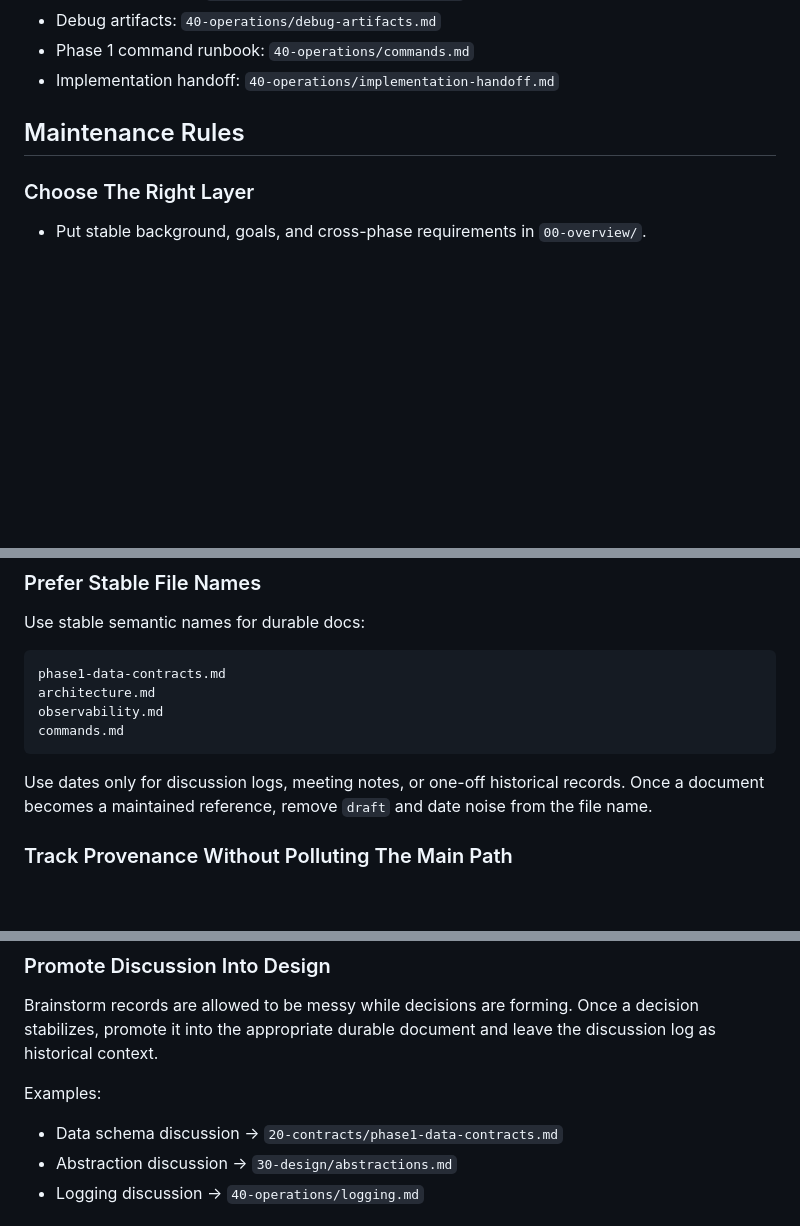
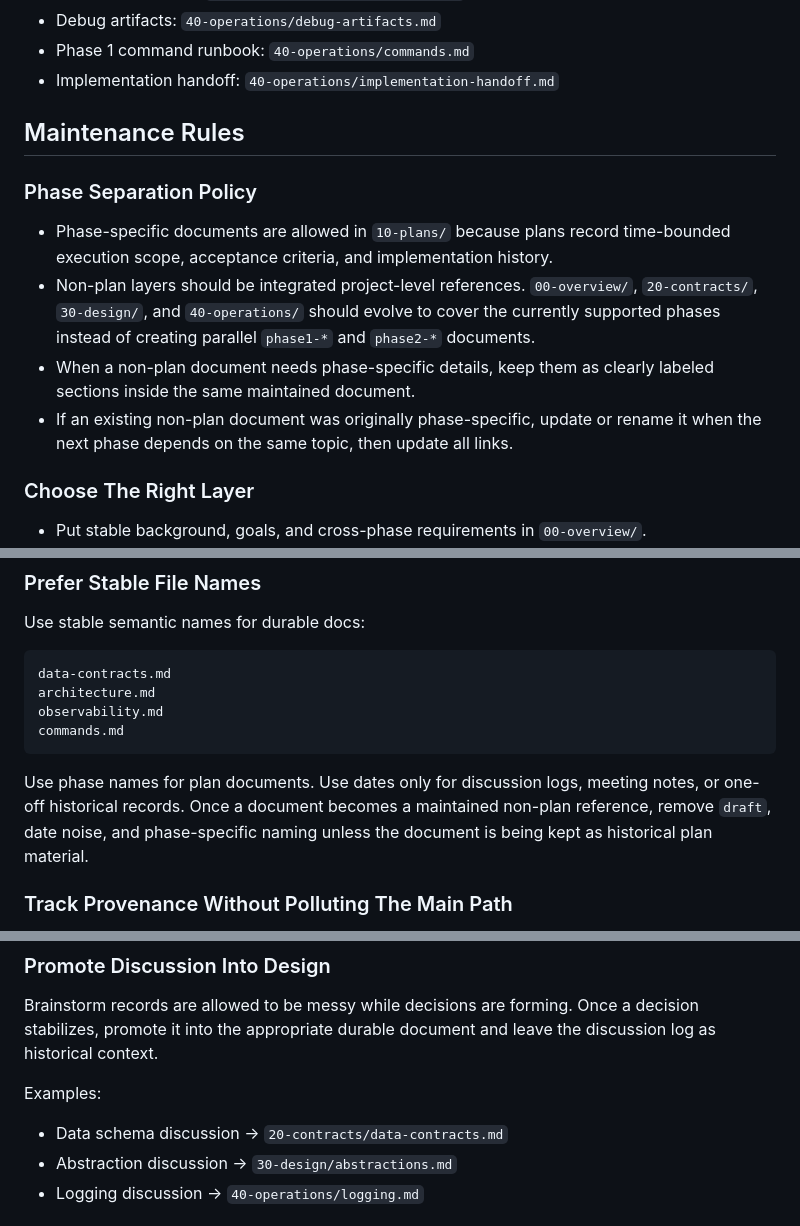
Before and after one commit to jujinqian162/GraphMemory, a Markdown page: docs/README.md, 3 parts joined by grey strips. GitHub-like rendering; blank space fills up the shorter version.

Commit message:
docs: change README.md

````diff
--- a/docs/README.md
+++ b/docs/README.md
@@ -34,6 +34,13 @@ This directory is organized by abstraction level. Read from top to bottom when o
 
 ## Maintenance Rules
 
+### Phase Separation Policy
+
+- Phase-specific documents are allowed in `10-plans/` because plans record time-bounded execution scope, acceptance criteria, and implementation history.
+- Non-plan layers should be integrated project-level references. `00-overview/`, `20-contracts/`, `30-design/`, and `40-operations/` should evolve to cover the currently supported phases instead of creating parallel `phase1-*` and `phase2-*` documents.
+- When a non-plan document needs phase-specific details, keep them as clearly labeled sections inside the same maintained document.
+- If an existing non-plan document was originally phase-specific, update or rename it when the next phase depends on the same topic, then update all links.
+
 ### Choose The Right Layer
 
 - Put stable background, goals, and cross-phase requirements in `00-overview/`.
@@ -52,13 +59,13 @@ High-level docs should explain intent and decisions, not implementation minutiae
 Use stable semantic names for durable docs:
 
 ```text
-phase1-data-contracts.md
+data-contracts.md
 architecture.md
 observability.md
 commands.md
 ```
 
-Use dates only for discussion logs, meeting notes, or one-off historical records. Once a document becomes a maintained reference, remove `draft` and date noise from the file name.
+Use phase names for plan documents. Use dates only for discussion logs, meeting notes, or one-off historical records. Once a document becomes a maintained non-plan reference, remove `draft`, date noise, and phase-specific naming unless the document is being kept as historical plan material.
 
 ### Track Provenance Without Polluting The Main Path
 
@@ -92,7 +99,7 @@ Brainstorm records are allowed to be messy while decisions are forming. Once a d
 
 Examples:
 
-- Data schema discussion -> `20-contracts/phase1-data-contracts.md`
+- Data schema discussion -> `20-contracts/data-contracts.md`
 - Abstraction discussion -> `30-design/abstractions.md`
 - Logging discussion -> `40-operations/logging.md`
 
````
